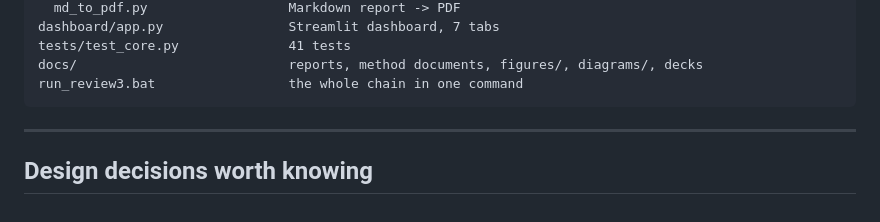
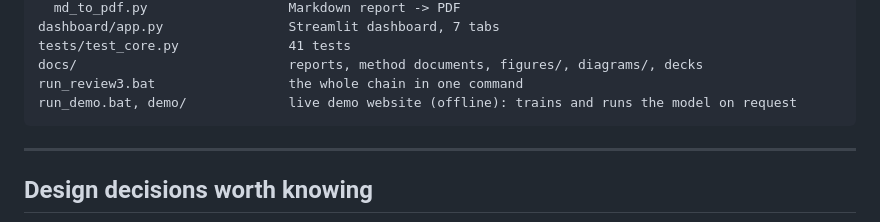
Before and after one commit to Preygle/satellite-ecomony-predection, a Markdown page: README.md, the part around the change. GitHub-like rendering.

Commit message:
docs: live demo website in README and AGENT.md

````diff
--- a/README.md
+++ b/README.md
@@ -251,6 +251,7 @@ dashboard/app.py                Streamlit dashboard, 7 tabs
 tests/test_core.py              41 tests
 docs/                           reports, method documents, figures/, diagrams/, decks
 run_review3.bat                 the whole chain in one command
+run_demo.bat, demo/             live demo website (offline): trains and runs the model on request
 ```
 
 ---
````
Also changed, not shown: AGENT.md (+1 -0 lines).
